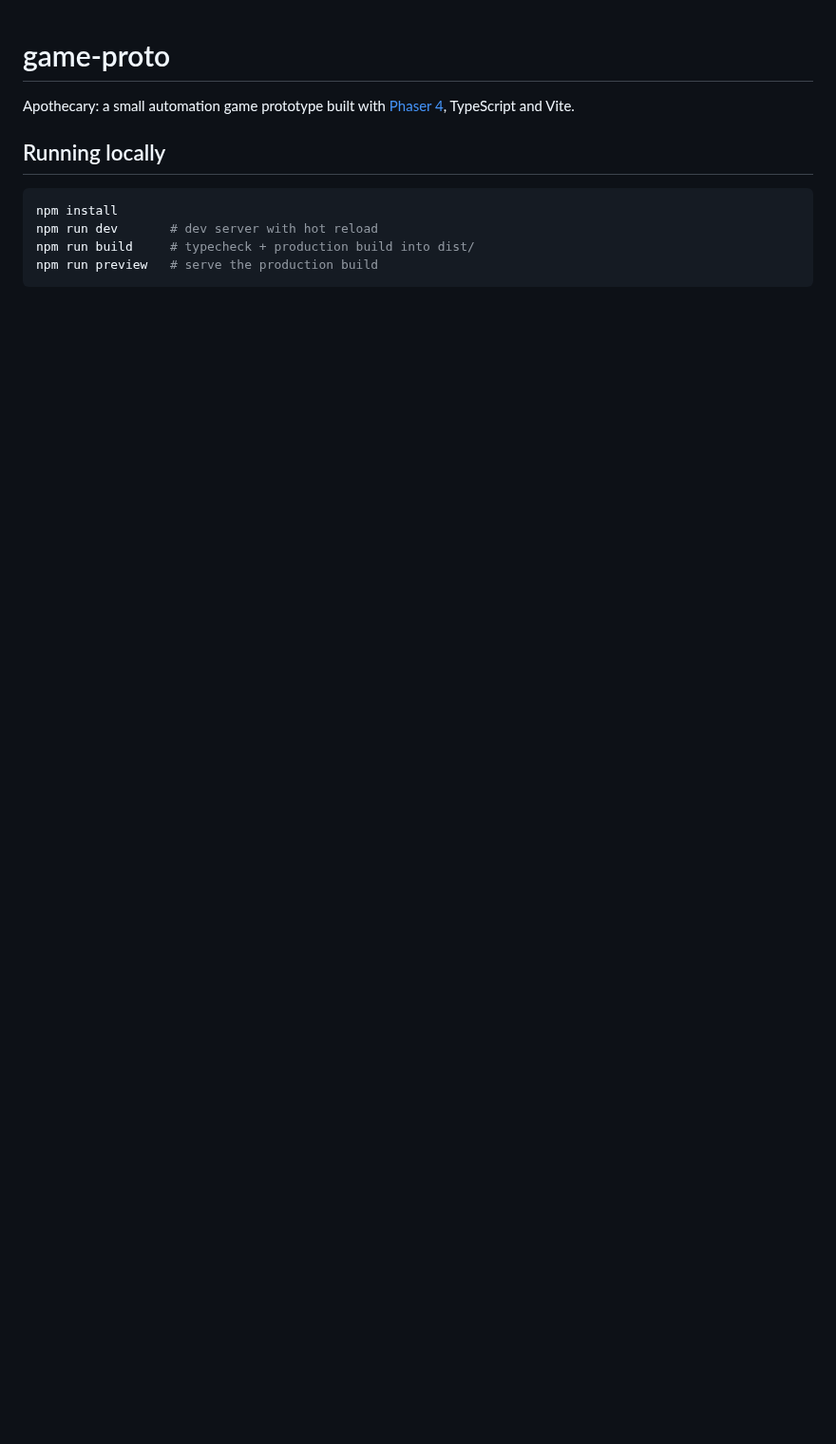
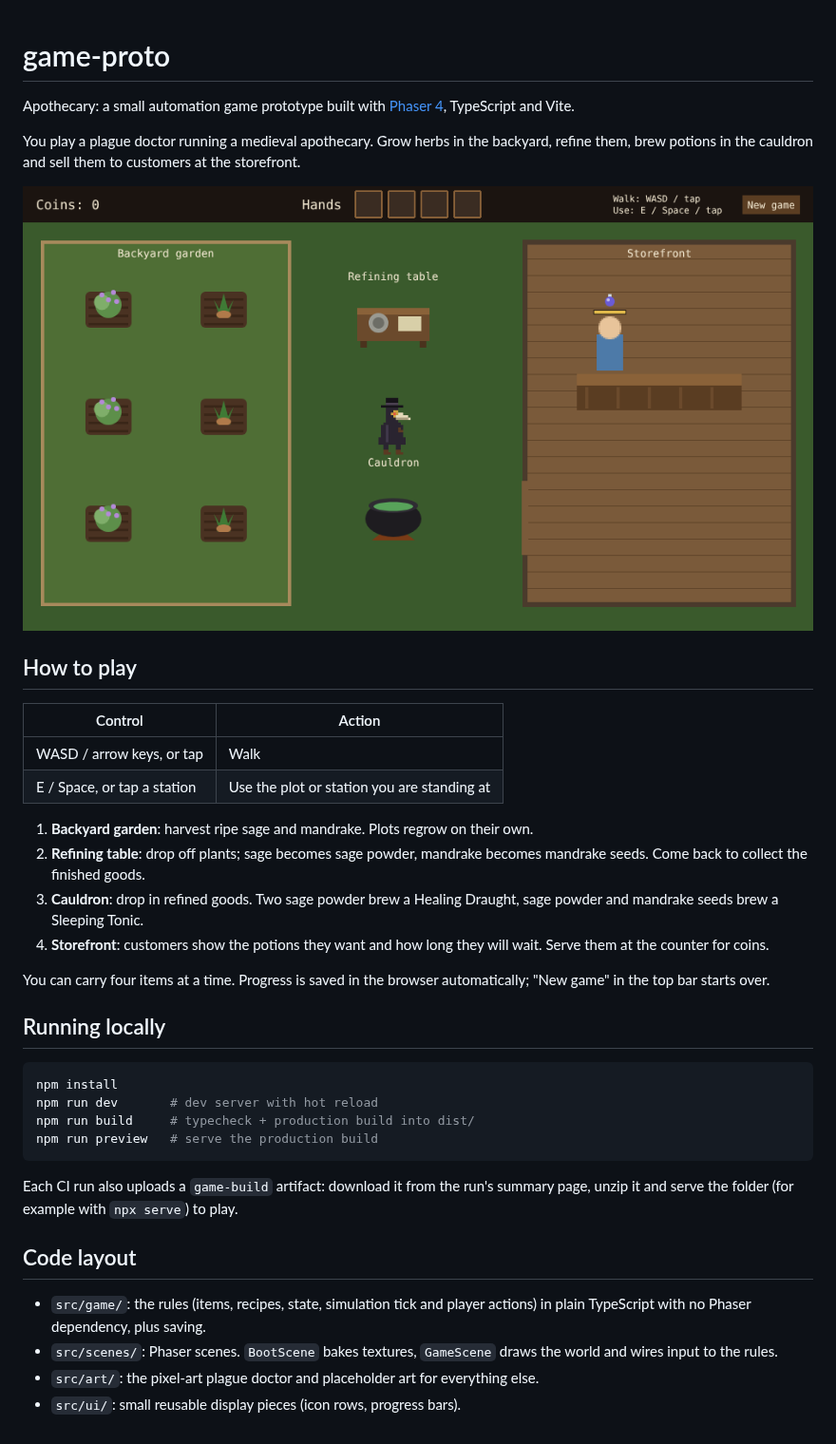
Before and after one commit to Chriszly/game-proto, a Markdown page: README.md, the part around the change. Shown at 95% size. Rendered like a GitHub page; pictures changed too: docs/screenshots/overview.png (added); blank space fills up the shorter version.

Commit message:
Document how to play and add screenshots
Describe the controls and the garden, refining, brewing and selling
loop in the README, and add screenshots of the new scene under
docs/screenshots for the README and the pull request.

Created with Claude Opus 5.5 (low)

````diff
--- a/README.md
+++ b/README.md
@@ -1,6 +1,29 @@
 # game-proto
 
 Apothecary: a small automation game prototype built with [Phaser 4](https://phaser.io), TypeScript and Vite.
+
+You play a plague doctor running a medieval apothecary. Grow herbs in the backyard, refine them,
+brew potions in the cauldron and sell them to customers at the storefront.
+
+![Overview](docs/screenshots/overview.png)
+
+## How to play
+
+| Control | Action |
+| --- | --- |
+| WASD / arrow keys, or tap | Walk |
+| E / Space, or tap a station | Use the plot or station you are standing at |
+
+1. **Backyard garden**: harvest ripe sage and mandrake. Plots regrow on their own.
+2. **Refining table**: drop off plants; sage becomes sage powder, mandrake becomes mandrake seeds.
+   Come back to collect the finished goods.
+3. **Cauldron**: drop in refined goods. Two sage powder brew a Healing Draught, sage powder and
+   mandrake seeds brew a Sleeping Tonic.
+4. **Storefront**: customers show the potions they want and how long they will wait. Serve them at
+   the counter for coins.
+
+You can carry four items at a time. Progress is saved in the browser automatically; "New game"
+in the top bar starts over.
 
 ## Running locally
 
@@ -10,3 +33,15 @@ npm run dev       # dev server with hot reload
 npm run build     # typecheck + production build into dist/
 npm run preview   # serve the production build
 ```
+
+Each CI run also uploads a `game-build` artifact: download it from the run's summary page,
+unzip it and serve the folder (for example with `npx serve`) to play.
+
+## Code layout
+
+- `src/game/`: the rules (items, recipes, state, simulation tick and player actions) in plain
+  TypeScript with no Phaser dependency, plus saving.
+- `src/scenes/`: Phaser scenes. `BootScene` bakes textures, `GameScene` draws the world and wires
+  input to the rules.
+- `src/art/`: the pixel-art plague doctor and placeholder art for everything else.
+- `src/ui/`: small reusable display pieces (icon rows, progress bars).
````
Also changed, not shown: docs/screenshots/cauldron.png (added), docs/screenshots/harvest.png (added), docs/screenshots/plague-doctor.png (added), docs/screenshots/storefront.png (added), docs/screenshots/workshop.png (added).
